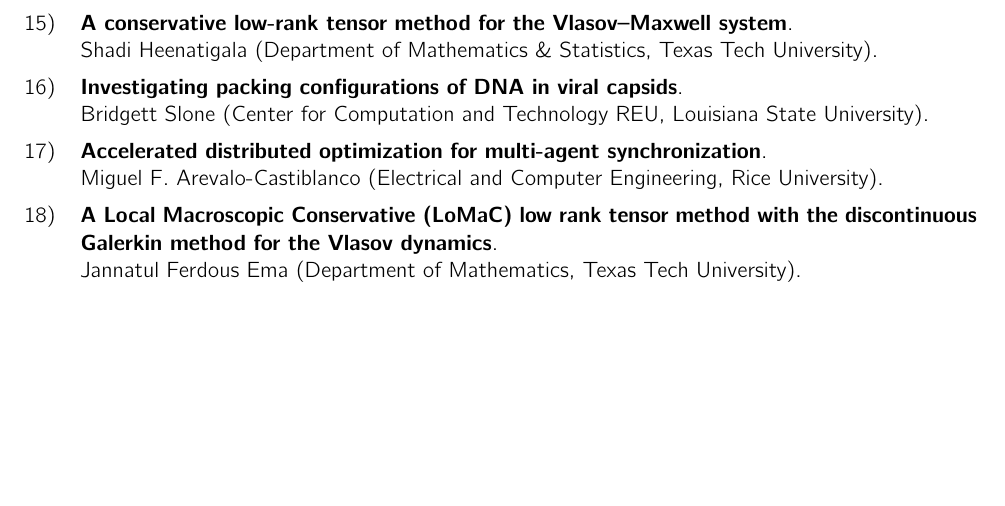
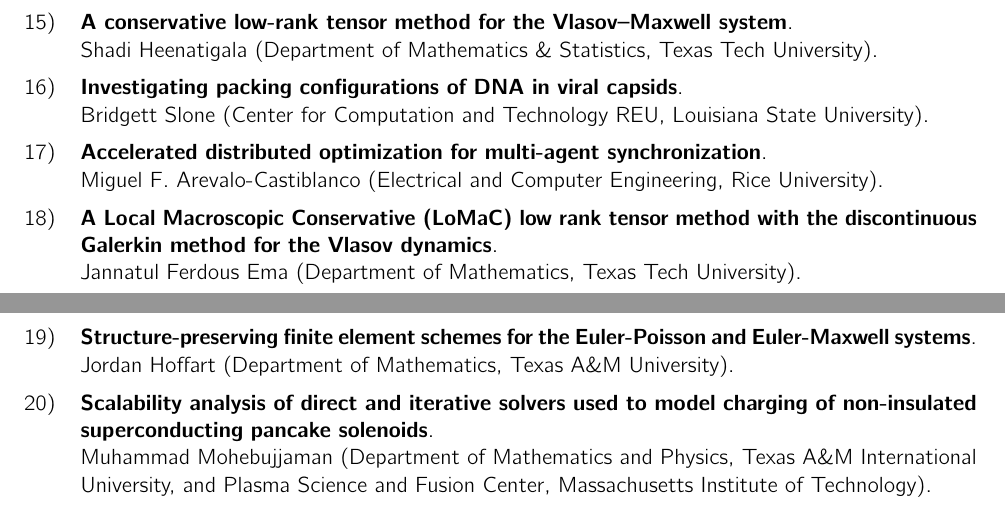
Before and after one commit to scopagroup/siamtxla22proc, a LaTeX document (booklet.tex, which reads program/posters.tex): part of page 109 of 109 before the commit and two parts of pages 109 and 110 of 110 after it, the two joined at a grey line, cut so that both start at the same text, the shorter picture padded with empty space. Compiled offline with pdfLaTeX.

Commit message:
posters updated

```diff
--- a/program/posters.tex
+++ b/program/posters.tex
@@ -64,17 +64,23 @@
 {Investigating packing configurations of DNA in viral capsids}
 {Bridgett Slone}{Center for Computation and Technology REU, Louisiana State University}
 
-
 \item\poster
 {Accelerated distributed optimization for multi-agent synchronization}
 {Miguel F. Arevalo-Castiblanco}{Electrical and Computer Engineering, Rice University}
-
 
 \item\poster
 {A Local Macroscopic Conservative (LoMaC) low rank tensor method with the discontinuous Galerkin method for the Vlasov dynamics}
 {Jannatul Ferdous Ema}{Department of Mathematics, Texas Tech University}
 
+\item\poster
+{Structure-preserving finite element schemes for the Euler-Poisson and Euler-Maxwell systems}
+{Jordan Hoffart}{Department of Mathematics, Texas A\&M University}
+
+\item\poster
+{Scalability analysis of direct and iterative solvers used to model charging of non-insulated superconducting pancake solenoids}
+{Muhammad Mohebujjaman}{Department of Mathematics and Physics, Texas A\&M International University, and Plasma Science and Fusion Center, Massachusetts Institute of Technology}
+
+
 \end{posters}
 
-
 \room
```
